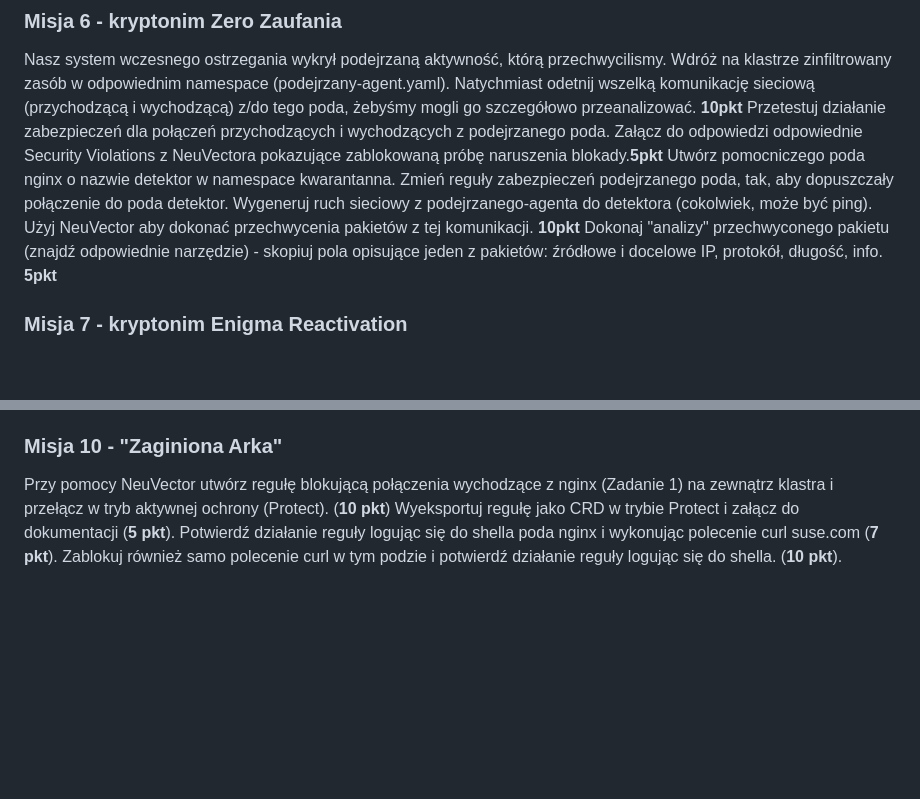
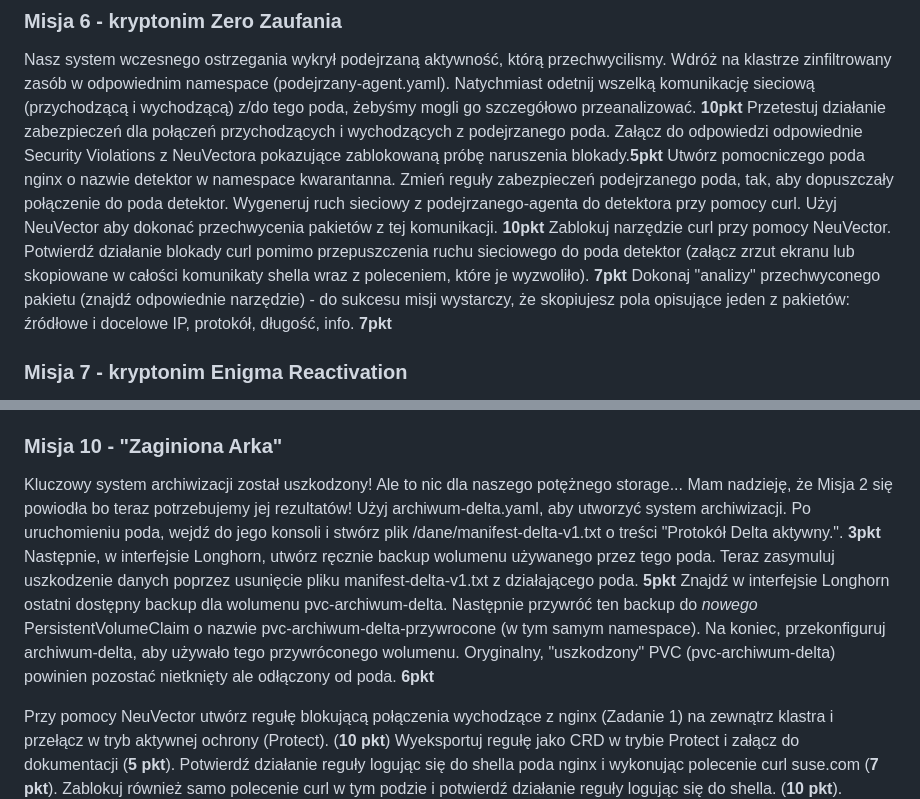
Before and after one commit to kwaskowiec/potyczki25, a Markdown page: README.md, 2 parts joined by grey strips. GitHub-like rendering; blank space fills up the shorter version.

```diff
--- a/README.md
+++ b/README.md
@@ -54,8 +54,9 @@ Użyj NeuVector, żeby przeskanować repozytorium Ollama z rejestru https://regi
 ### Misja 6 - kryptonim Zero Zaufania
 Nasz system wczesnego ostrzegania wykrył podejrzaną aktywność, którą przechwycilismy. Wdróż na klastrze zinfiltrowany zasób w odpowiednim namespace (podejrzany-agent.yaml). Natychmiast odetnij wszelką komunikację sieciową (przychodzącą i wychodzącą) z/do tego poda, żebyśmy mogli go szczegółowo przeanalizować. **10pkt**
 Przetestuj działanie zabezpieczeń dla połączeń przychodzących i wychodzących z podejrzanego poda. Załącz do odpowiedzi odpowiednie Security Violations z NeuVectora pokazujące zablokowaną próbę naruszenia blokady.**5pkt**
-Utwórz pomocniczego poda nginx o nazwie detektor w namespace kwarantanna. Zmień reguły zabezpieczeń podejrzanego poda, tak, aby dopuszczały połączenie do poda detektor. Wygeneruj ruch sieciowy z podejrzanego-agenta do detektora (cokolwiek, może być ping). Użyj NeuVector aby dokonać przechwycenia pakietów z tej komunikacji. **10pkt**
-Dokonaj "analizy" przechwyconego pakietu (znajdź odpowiednie narzędzie) - skopiuj pola opisujące jeden z pakietów: źródłowe i docelowe IP, protokół, długość, info. **5pkt**
+Utwórz pomocniczego poda nginx o nazwie detektor w namespace kwarantanna. Zmień reguły zabezpieczeń podejrzanego poda, tak, aby dopuszczały połączenie do poda detektor. Wygeneruj ruch sieciowy z podejrzanego-agenta do detektora przy pomocy curl. Użyj NeuVector aby dokonać przechwycenia pakietów z tej komunikacji. **10pkt**
+Zablokuj narzędzie curl przy pomocy NeuVector. Potwierdź działanie blokady curl pomimo przepuszczenia ruchu sieciowego do poda detektor (załącz zrzut ekranu lub skopiowane w całości komunikaty shella wraz z poleceniem, które je wyzwoliło). **7pkt**
+Dokonaj "analizy" przechwyconego pakietu (znajdź odpowiednie narzędzie) - do sukcesu misji wystarczy, że skopiujesz pola opisujące jeden z pakietów: źródłowe i docelowe IP, protokół, długość, info. **7pkt**
 
 ### Misja 7 - kryptonim Enigma Reactivation
 Dzięki owocnej współpracy z wywiadami innych krajów NATO pomyślnie przechwyciliśmy zaszyfrowaną rosyjską transmisję. Niestety moduł deszyfrujący uległ awarii - po krótkim śledztwie okazało się, że tym razem to nie działanie wroga, ale zwyczajna niekompetecja - ktoś bardzo mądrze użył AI do wygenerowania konfiguracji i zastąpił wszystkie istniejące kopie. Przeanalizuj i napraw deszyfrator-pod-uszkodzony.yaml - bez niego przechwycona transmisja jest bezużyteczna!
@@ -76,6 +77,9 @@ Wystaw Portal na świat pod adresem pdsddi.xxxx.xxx, analogicznie jak w Misji 1
 Opisz podjęte środki w celu zabezpieczenia Portalu (w końcu to tylko wordpress i właśnie wystawiliście go na świat pełen wrogich agentów).
 
 ### Misja 10 - "Zaginiona Arka"
+Kluczowy system archiwizacji został uszkodzony! Ale to nic dla naszego potężnego storage... Mam nadzieję, że Misja 2 się powiodła bo teraz potrzebujemy jej rezultatów!
+Użyj archiwum-delta.yaml, aby utworzyć system archiwizacji. Po uruchomieniu poda, wejdź do jego konsoli i stwórz plik /dane/manifest-delta-v1.txt o treści "Protokół Delta aktywny.". **3pkt** Następnie, w interfejsie Longhorn, utwórz ręcznie backup wolumenu używanego przez tego poda. Teraz zasymuluj uszkodzenie danych poprzez usunięcie pliku manifest-delta-v1.txt z działającego poda. **5pkt**
+Znajdź w interfejsie Longhorn ostatni dostępny backup dla wolumenu pvc-archiwum-delta. Następnie przywróć ten backup do *nowego* PersistentVolumeClaim o nazwie pvc-archiwum-delta-przywrocone (w tym samym namespace). Na koniec, przekonfiguruj archiwum-delta, aby używało tego przywróconego wolumenu. Oryginalny, "uszkodzony" PVC (pvc-archiwum-delta) powinien pozostać nietknięty ale odłączony od poda. **6pkt**
 
 
 Przy pomocy NeuVector utwórz regułę blokującą połączenia wychodzące z nginx (Zadanie 1) na zewnątrz klastra i przełącz w tryb aktywnej ochrony (Protect). (**10 pkt**) Wyeksportuj regułę jako CRD w trybie Protect i załącz do dokumentacji (**5 pkt**). Potwierdź działanie reguły logując się do shella poda nginx i wykonując polecenie curl suse.com  (**7 pkt**). Zablokuj również samo polecenie curl w tym podzie i potwierdź działanie reguły logując się do shella. (**10 pkt**). Dopuszczalne potwierdzenia to zrzuty ekranu lub skopiowane w całości komunikaty shella wraz z poleceniem, które je wyzwoliło - dołącz do dokumentacji.
```
